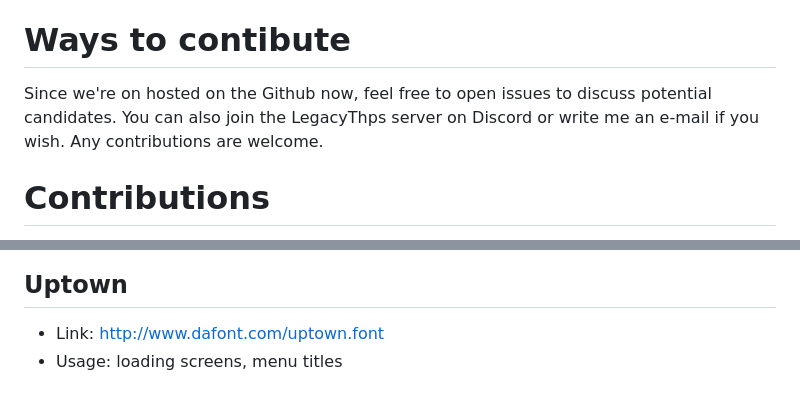
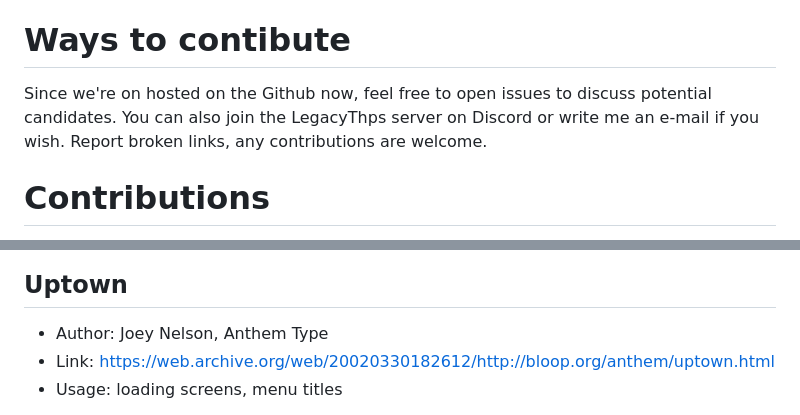
Before and after one commit to DCxDemo/ThpsFonts, a Markdown page: README.md, 2 parts joined by grey strips. GitHub-like rendering.

Commit message:
Revise contribution section and add font author details
Updated contribution guidelines and added author information for the Uptown font.

```diff
--- a/README.md
+++ b/README.md
@@ -6,7 +6,7 @@ This repository is the new home for the THPS fonts hunt started back in 2014. Th
 Call me a font maniac, as I'm the one who was bored enough to write the font tool for THPS games and now this, but fonts are actually a very important part of game design. Anyways, if you ever wanted to write something using a font from a Tony Hawk game, chances are that you will find it here. For a long time I thought these games use some exclusive designs, cause I never seen these fonts outside Tony Hawk games, but occasionaly this is not the case. Most of these fonts, if not all of them, actually have their Truetype sources. However, most of these fonts are commercial, but it doesn't hurt to try it on a preview page. So prepare yourself to scroll down if you're interested in. Of course a lot of fonts are missing for now, so if by a chance you're familiar with other sources, share the knowledge.
 
 # Ways to contibute
-Since we're on hosted on the Github now, feel free to open issues to discuss potential candidates. You can also join the LegacyThps server on Discord or write me an e-mail if you wish. Any contributions are welcome.
+Since we're on hosted on the Github now, feel free to open issues to discuss potential candidates. You can also join the LegacyThps server on Discord or write me an e-mail if you wish. Report broken links, any contributions are welcome.
 
 # Contributions
 Credit where credit's due. People contributed to the list:
@@ -158,7 +158,8 @@ It was basically the font that started it all. PDF files contain meta informatio
 ![](samples/thps3_ritafurey.png)
 
 ## Uptown
-* Link: http://www.dafont.com/uptown.font
+* Author: Joey Nelson, Anthem Type
+* Link: https://web.archive.org/web/20020330182612/http://bloop.org/anthem/uptown.html
 * Usage: loading screens, menu titles
 
 Agressive "street" font. It was so cool back then. Funny fact is that it was actively used during development of THPS1. You can notice this font all around the early THPS1 beta builds.
```
